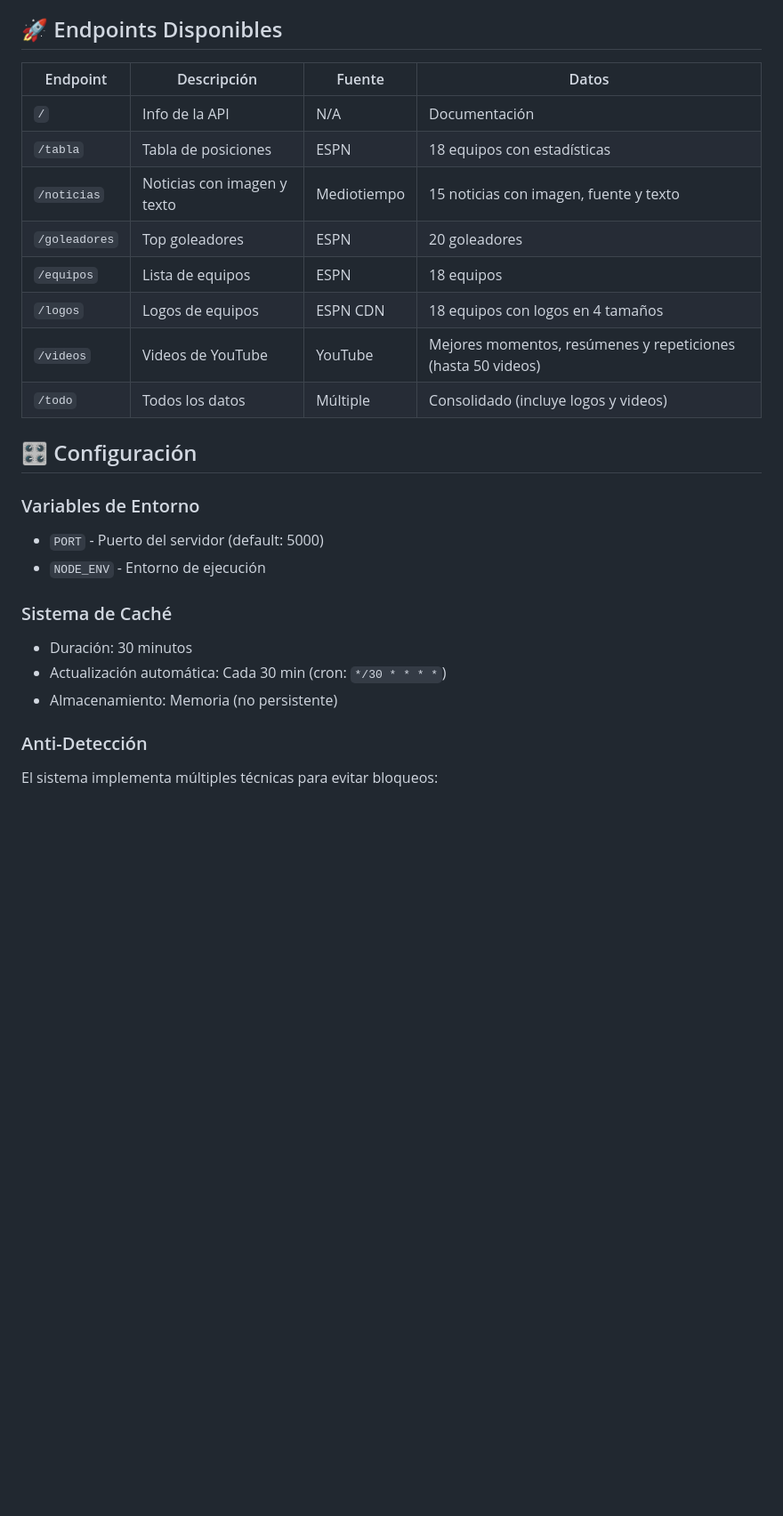
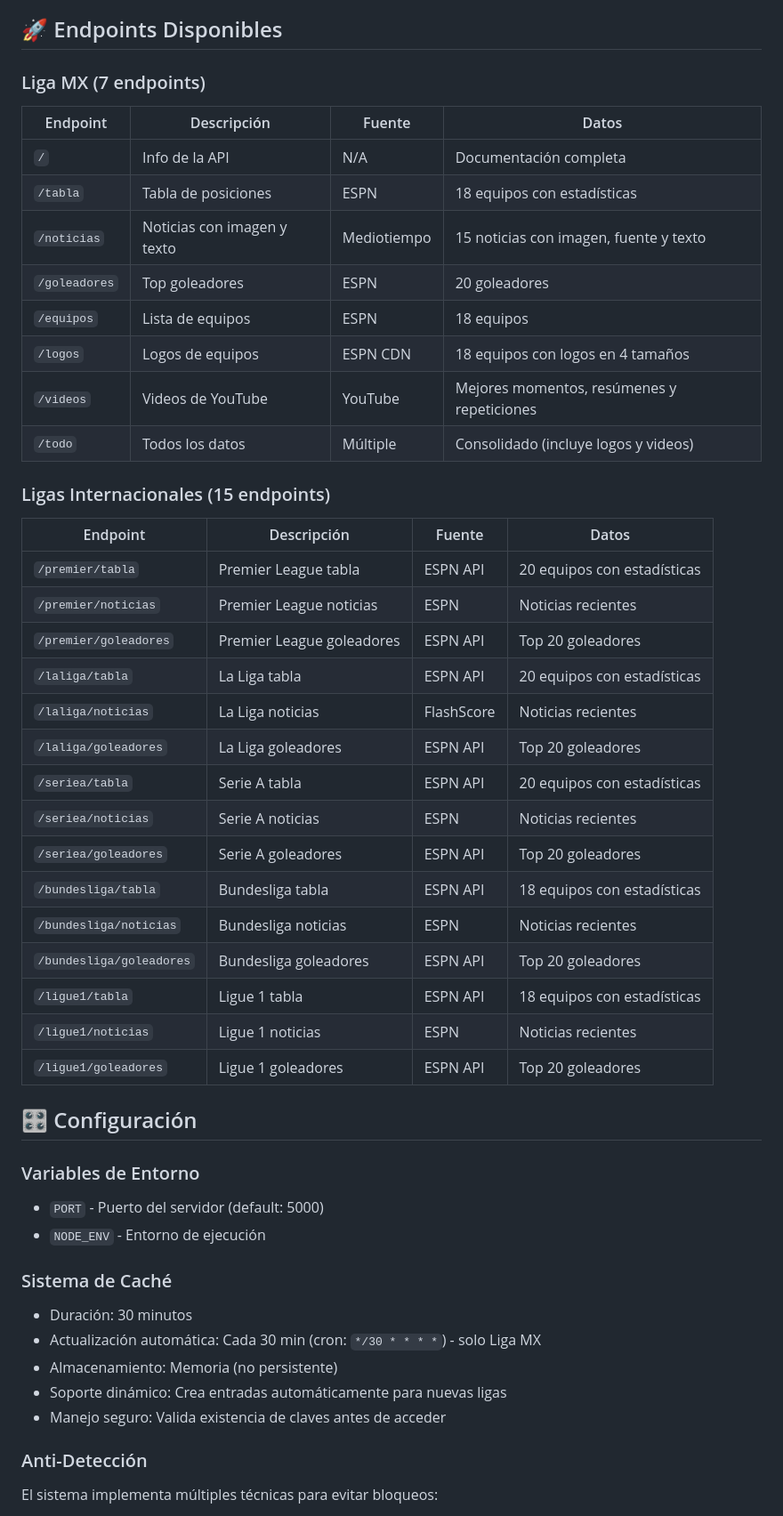
Before and after one commit to SERVIDOR-L3HO/ULTRAGOL-API3, a Markdown page: replit.md, the part around one of its changes. Shown at 89% size. GitHub-like rendering; blank space fills up the shorter version.

```diff
--- a/replit.md
+++ b/replit.md
@@ -89,16 +133,36 @@ API profesional de scraping en tiempo real para la Liga MX. Proporciona datos ac
 
 ## 🚀 Endpoints Disponibles
 
+### Liga MX (7 endpoints)
 | Endpoint | Descripción | Fuente | Datos |
 |----------|-------------|--------|-------|
-| `/` | Info de la API | N/A | Documentación |
+| `/` | Info de la API | N/A | Documentación completa |
 | `/tabla` | Tabla de posiciones | ESPN | 18 equipos con estadísticas |
 | `/noticias` | Noticias con imagen y texto | Mediotiempo | 15 noticias con imagen, fuente y texto |
 | `/goleadores` | Top goleadores | ESPN | 20 goleadores |
 | `/equipos` | Lista de equipos | ESPN | 18 equipos |
 | `/logos` | Logos de equipos | ESPN CDN | 18 equipos con logos en 4 tamaños |
-| `/videos` | Videos de YouTube | YouTube | Mejores momentos, resúmenes y repeticiones (hasta 50 videos) |
+| `/videos` | Videos de YouTube | YouTube | Mejores momentos, resúmenes y repeticiones |
 | `/todo` | Todos los datos | Múltiple | Consolidado (incluye logos y videos) |
+
+### Ligas Internacionales (15 endpoints)
+| Endpoint | Descripción | Fuente | Datos |
+|----------|-------------|--------|-------|
+| `/premier/tabla` | Premier League tabla | ESPN API | 20 equipos con estadísticas |
+| `/premier/noticias` | Premier League noticias | ESPN | Noticias recientes |
+| `/premier/goleadores` | Premier League goleadores | ESPN API | Top 20 goleadores |
+| `/laliga/tabla` | La Liga tabla | ESPN API | 20 equipos con estadísticas |
+| `/laliga/noticias` | La Liga noticias | FlashScore | Noticias recientes |
+| `/laliga/goleadores` | La Liga goleadores | ESPN API | Top 20 goleadores |
+| `/seriea/tabla` | Serie A tabla | ESPN API | 20 equipos con estadísticas |
+| `/seriea/noticias` | Serie A noticias | ESPN | Noticias recientes |
+| `/seriea/goleadores` | Serie A goleadores | ESPN API | Top 20 goleadores |
+| `/bundesliga/tabla` | Bundesliga tabla | ESPN API | 18 equipos con estadísticas |
+| `/bundesliga/noticias` | Bundesliga noticias | ESPN | Noticias recientes |
+| `/bundesliga/goleadores` | Bundesliga goleadores | ESPN API | Top 20 goleadores |
+| `/ligue1/tabla` | Ligue 1 tabla | ESPN API | 18 equipos con estadísticas |
+| `/ligue1/noticias` | Ligue 1 noticias | ESPN | Noticias recientes |
+| `/ligue1/goleadores` | Ligue 1 goleadores | ESPN API | Top 20 goleadores |
 
 ## 🎛️ Configuración
 
@@ -108,8 +172,10 @@ API profesional de scraping en tiempo real para la Liga MX. Proporciona datos ac
 
 ### Sistema de Caché
 - Duración: 30 minutos
-- Actualización automática: Cada 30 min (cron: `*/30 * * * *`)
+- Actualización automática: Cada 30 min (cron: `*/30 * * * *`) - solo Liga MX
 - Almacenamiento: Memoria (no persistente)
+- Soporte dinámico: Crea entradas automáticamente para nuevas ligas
+- Manejo seguro: Valida existencia de claves antes de acceder
 
 ### Anti-Detección
 El sistema implementa múltiples técnicas para evitar bloqueos:
```
Also changed, not shown: other parts of replit.md (+89 -31 lines).
